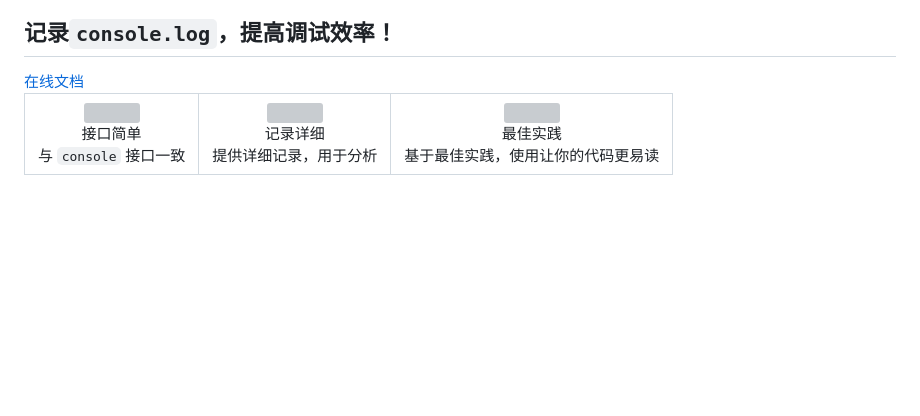
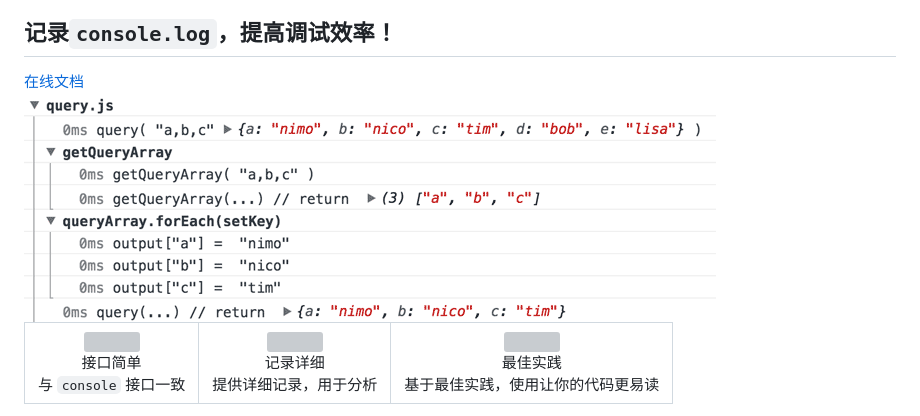
Before and after one commit to onface/async-console, a Markdown page: README.md, the part around the change. Rendered like a GitHub page; pictures changed too: doc/example.gif (added); blank space fills up the shorter version; grey boxes are pictures that could not be loaded.

Commit message:
add example photo

```diff
--- a/README.md
+++ b/README.md
@@ -19,6 +19,7 @@
         -->
     </div>
 </div>
+<img src="./doc/example.gif" style="display:block;margin-left:auto;margin-right:auto;width:30em;margin-top:1em;" />
 <div class="face-one-feature">
     <table style="width:100%;" data-comments="In order to github typesetting so use the table tag" >
         <tr>
```
Also changed, not shown: doc/README.md (+4 -3 lines), doc/example-code.gif (added), 1 other file.
